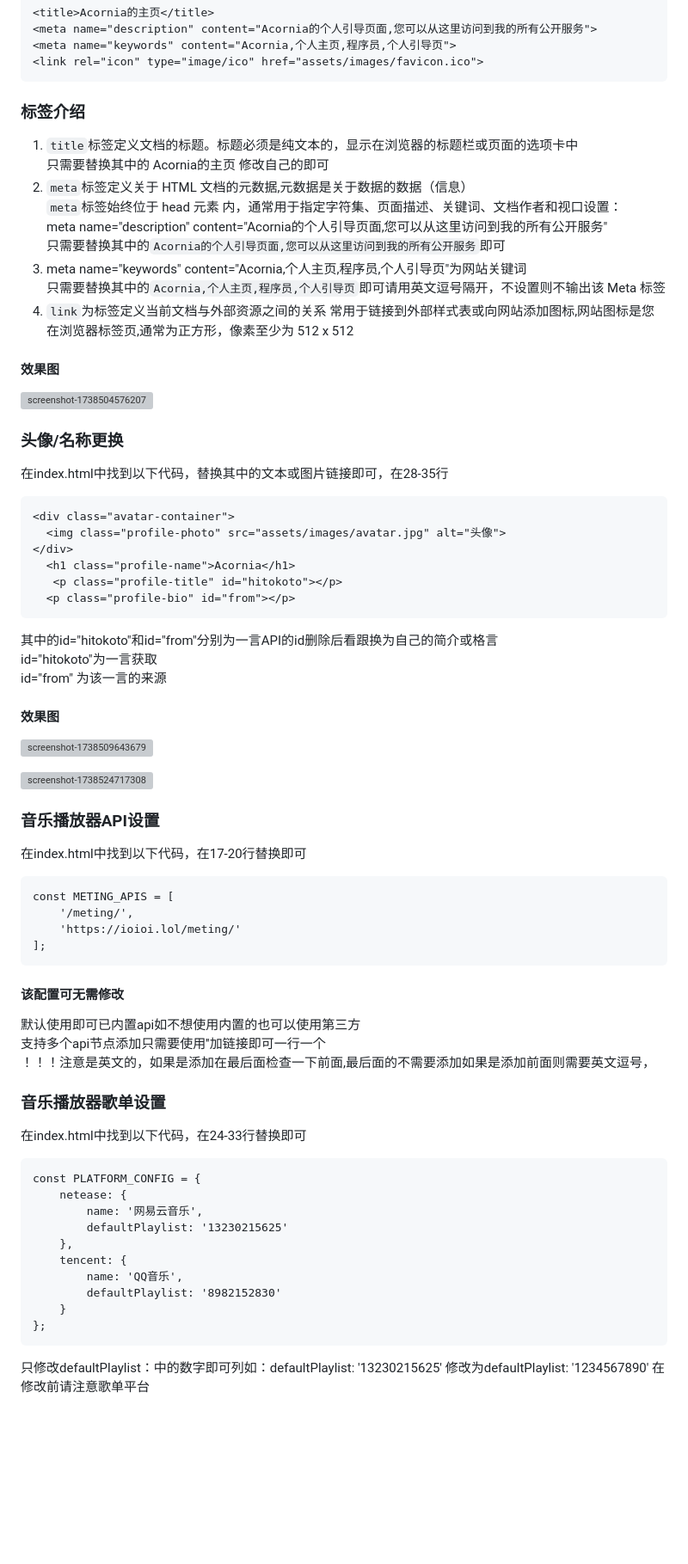
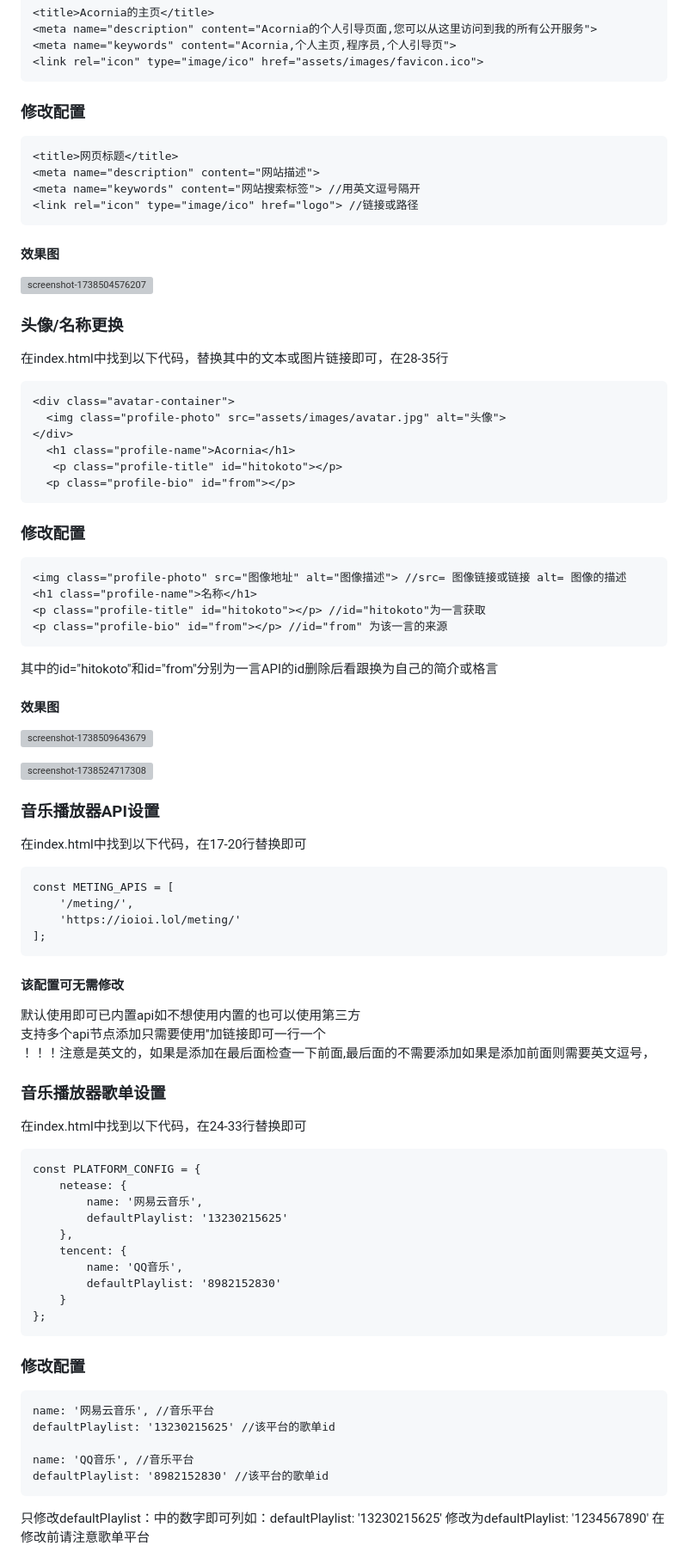
Before and after one commit to Acornia-OWQ/ElegPage, a Markdown page: README.md, the part around one of its changes. Shown at 86% size. Rendered like a GitHub page; blank space fills up the shorter version; grey boxes are pictures that could not be loaded.

````diff
--- a/README.md
+++ b/README.md
@@ -16,16 +16,13 @@
 <meta name="keywords" content="Acornia,个人主页,程序员,个人引导页">
 <link rel="icon" type="image/ico" href="assets/images/favicon.ico">
 ```
-### 标签介绍
-1. `title`标签定义文档的标题。标题必须是纯文本的，显示在浏览器的标题栏或页面的选项卡中<br />
-    只需要替换其中的 Acornia的主页 修改自己的即可
-2. `meta`标签定义关于 HTML 文档的元数据,元数据是关于数据的数据（信息）<br />
-   `meta`标签始终位于 head 元素 内，通常用于指定字符集、页面描述、关键词、文档作者和视口设置：<br />
-    meta name="description" content="Acornia的个人引导页面,您可以从这里访问到我的所有公开服务" <br />
-    只需要替换其中的`Acornia的个人引导页面,您可以从这里访问到我的所有公开服务`即可
-3.  meta name="keywords" content="Acornia,个人主页,程序员,个人引导页"为网站关键词<br />
-   只需要替换其中的`Acornia,个人主页,程序员,个人引导页`即可请用英文逗号隔开，不设置则不输出该 Meta 标签
-5. `link`为标签定义当前文档与外部资源之间的关系 常用于链接到外部样式表或向网站添加图标,网站图标是您在浏览器标签页,通常为正方形，像素至少为 512 x 512<br />
+### 修改配置
+```
+<title>网页标题</title>
+<meta name="description" content="网站描述">
+<meta name="keywords" content="网站搜索标签"> //用英文逗号隔开
+<link rel="icon" type="image/ico" href="logo"> //链接或路径
+```
 #### 效果图
 ![screenshot-1738504576207](https://github.com/user-attachments/assets/90d70644-6800-4207-a620-dd197961d217)
 
@@ -39,14 +36,19 @@
    <p class="profile-title" id="hitokoto"></p>
   <p class="profile-bio" id="from"></p>
 ```
+### 修改配置
+```
+<img class="profile-photo" src="图像地址" alt="图像描述"> //src= 图像链接或链接 alt= 图像的描述
+<h1 class="profile-name">名称</h1>
+<p class="profile-title" id="hitokoto"></p> //id="hitokoto"为一言获取
+<p class="profile-bio" id="from"></p> //id="from" 为该一言的来源
+```
 其中的id="hitokoto"和id="from"分别为一言API的id删除后看跟换为自己的简介或格言<br />
-id="hitokoto"为一言获取<br />
-id="from" 为该一言的来源<br />
+
 #### 效果图
 ![screenshot-1738509643679](https://github.com/user-attachments/assets/3a6749eb-94d8-4385-b41a-c41e9d214b5b)
 
 ![screenshot-1738524717308](https://github.com/user-attachments/assets/67caa9ad-87e6-4cac-8f03-207b479151d7)
-
 
 ### 音乐播放器API设置
 
@@ -62,7 +64,6 @@ const METING_APIS = [
 支持多个api节点添加只需要使用''加链接即可一行一个<br />
 ！！！注意是英文的，如果是添加在最后面检查一下前面,最后面的不需要添加如果是添加前面则需要英文逗号，
 
-
 ### 音乐播放器歌单设置
 
 在index.html中找到以下代码，在24-33行替换即可
@@ -77,6 +78,14 @@ const PLATFORM_CONFIG = {
         defaultPlaylist: '8982152830'
     }
 };
+```
+### 修改配置
+```
+name: '网易云音乐', //音乐平台
+defaultPlaylist: '13230215625' //该平台的歌单id
+
+name: 'QQ音乐', //音乐平台
+defaultPlaylist: '8982152830' //该平台的歌单id
 ```
 只修改defaultPlaylist：中的数字即可列如：defaultPlaylist: '13230215625' 修改为defaultPlaylist: '1234567890'
 在修改前请注意歌单平台
````
Also changed, not shown: other parts of README.md (+13 -13 lines).
